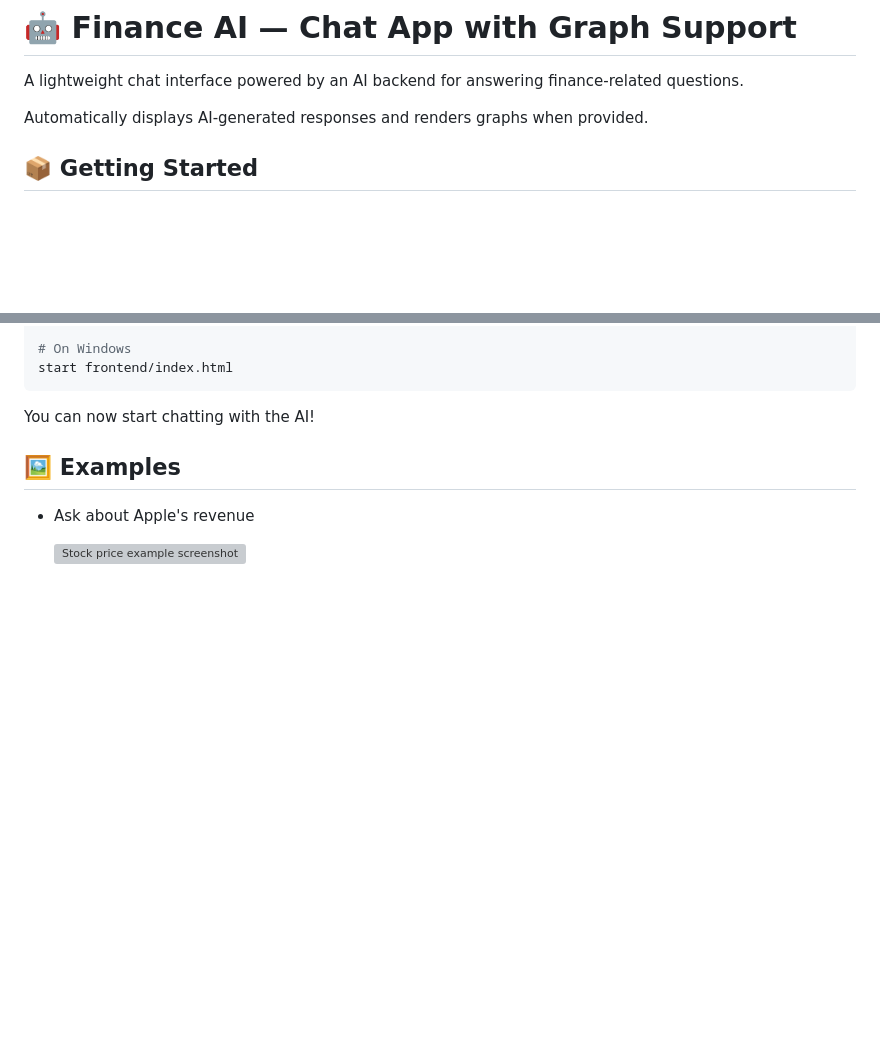
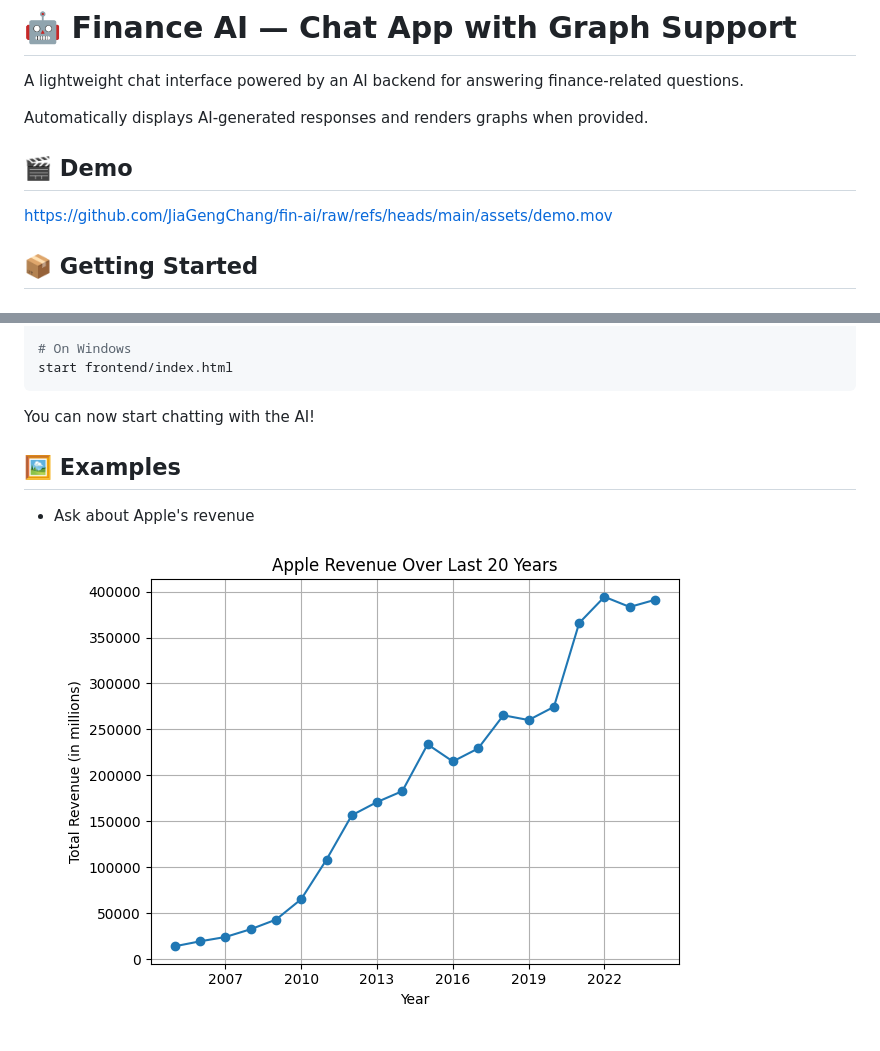
Before and after one commit to JiaGengChang/fin-ai, a Markdown page: README.md, 2 parts joined by grey strips. Rendered like a GitHub page; pictures changed too: assets/apple_revenue.png (added); blank space fills up the shorter version; grey boxes are pictures that could not be loaded.

Commit message:
example on apple revenue

```diff
--- a/README.md
+++ b/README.md
@@ -3,6 +3,10 @@
 A lightweight chat interface powered by an AI backend for answering finance-related questions.
 
 Automatically displays AI-generated responses and renders graphs when provided.
+
+## 🎬 Demo
+
+https://github.com/JiaGengChang/fin-ai/raw/refs/heads/main/assets/demo.mov
 
 ## 📦 Getting Started
 
@@ -58,4 +62,4 @@ You can now start chatting with the AI!
 
 - Ask about Apple's revenue
 
-    ![Stock price example screenshot](backend/graph/graph_6ea1a7e4.png)
+    ![Stock price example screenshot](assets/apple_revenue.png)
```
